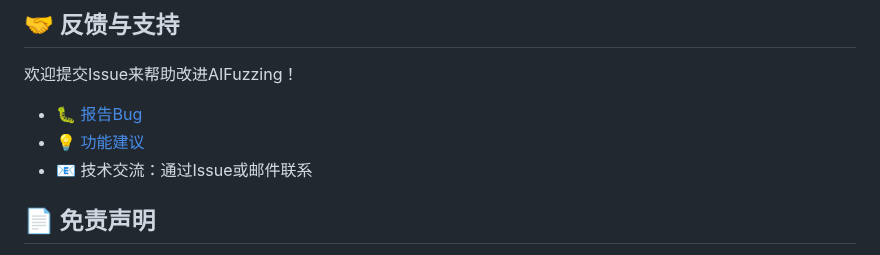
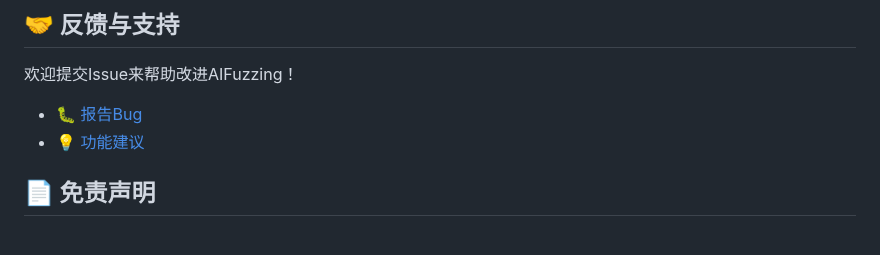
Before and after one commit to darkfiv/AIFuzzing, a Markdown page: README.md, the part around the change. Rendered like a GitHub page.

```diff
--- a/README.md
+++ b/README.md
@@ -234,7 +234,6 @@ AIFuzzing.exe
 
 - 🐛 [报告Bug](https://github.com/darkfiv/AIFuzzing/issues/new?template=bug_report.md)
 - 💡 [功能建议](https://github.com/darkfiv/AIFuzzing/issues/new?template=feature_request.md)
-- 📧 技术交流：通过Issue或邮件联系
 
 ## 📄 免责声明
 
```
